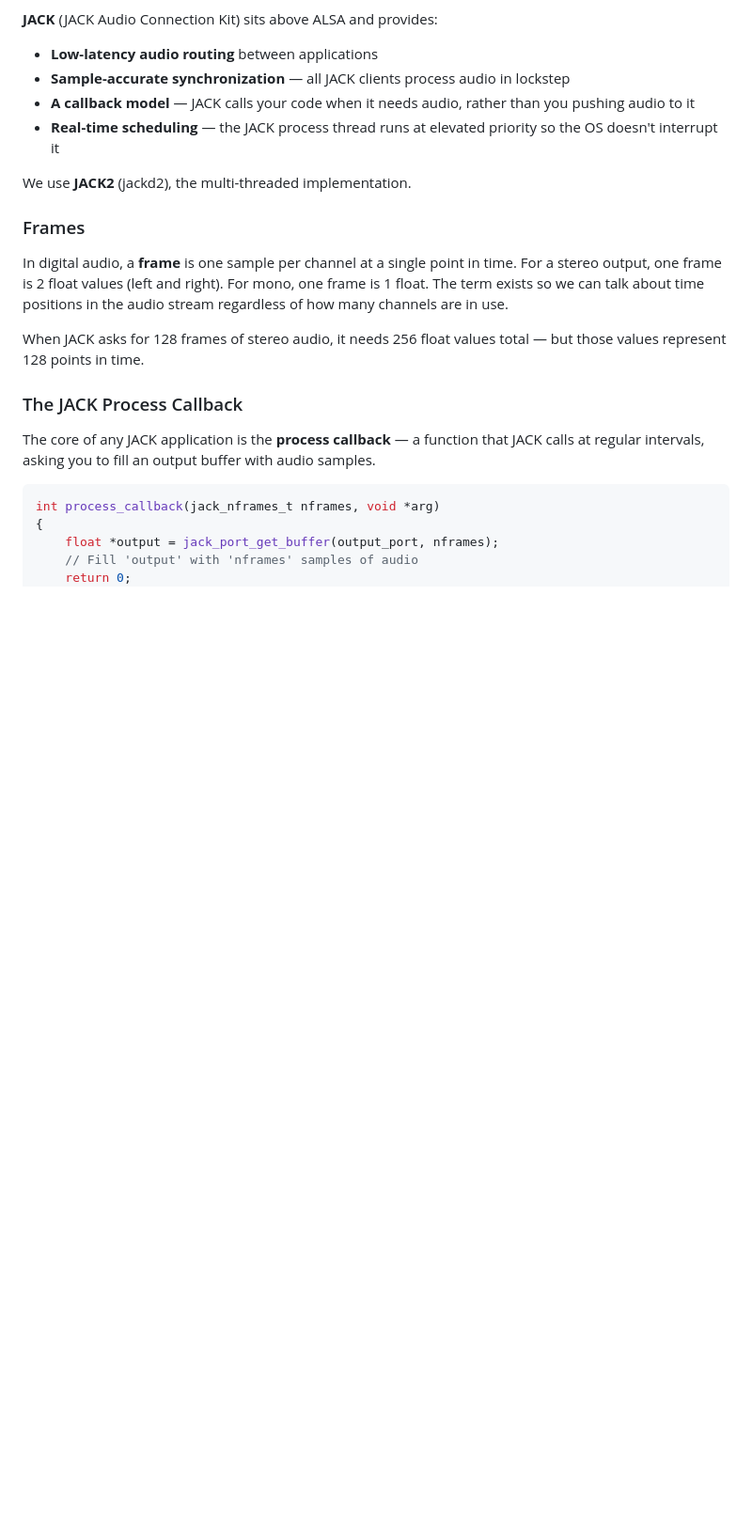
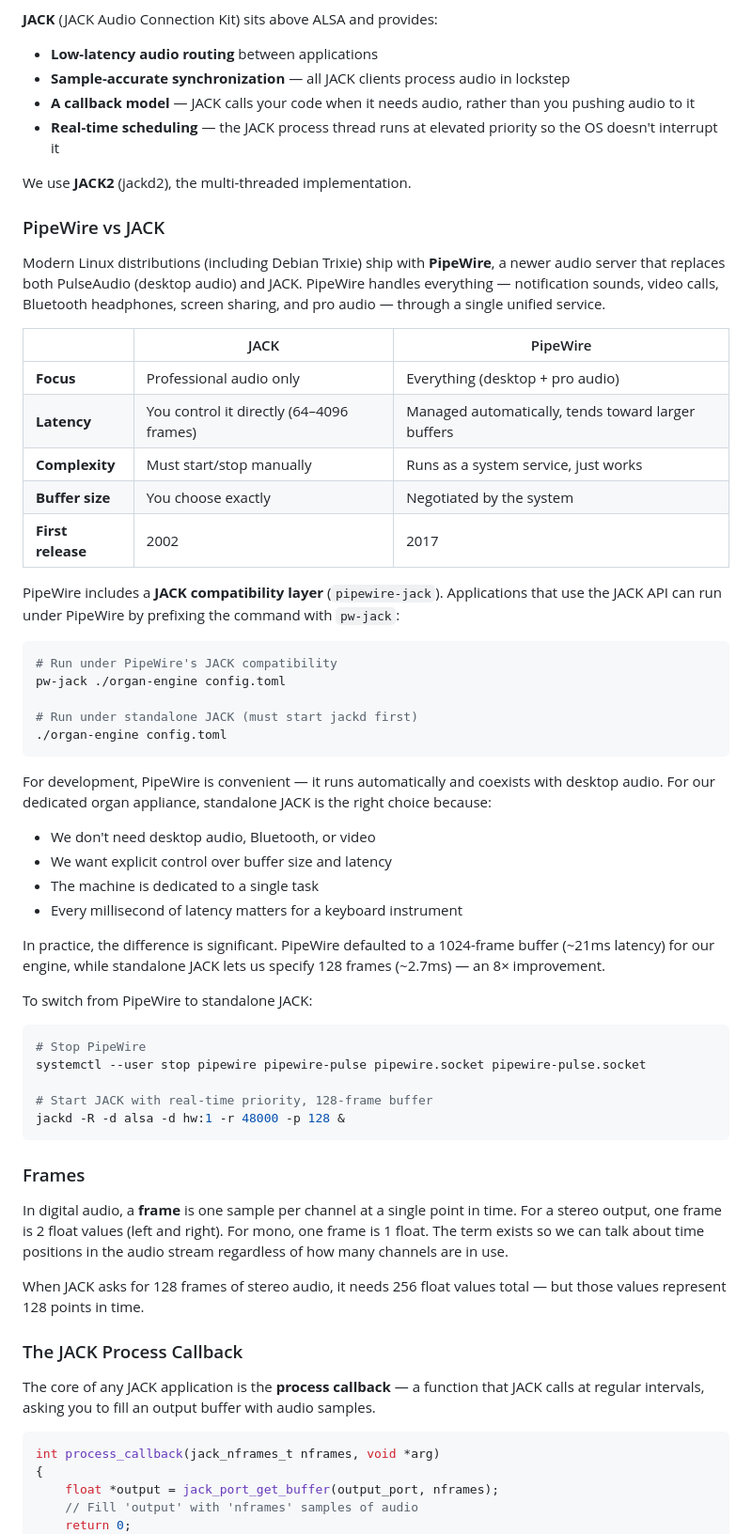
Before and after one commit to bblodget/VirtualOrgan, a Markdown page: docs/virtual-organ-handbook.md, the part around one of its changes. Shown at 94% size. GitHub-like rendering; blank space fills up the shorter version.

Commit message:
Add PipeWire vs JACK comparison and RT kernel setup to handbook
Documents the differences between PipeWire and standalone JACK,
when to use each, how to switch between them, and how to install
and verify the PREEMPT_RT kernel on Debian Trixie.

````diff
--- a/docs/virtual-organ-handbook.md
+++ b/docs/virtual-organ-handbook.md
@@ -109,6 +109,47 @@ Hardware (USB audio interface → amplifier → speakers)
 
 We use **JACK2** (jackd2), the multi-threaded implementation.
 
+### PipeWire vs JACK
+
+Modern Linux distributions (including Debian Trixie) ship with **PipeWire**, a newer audio server that replaces both PulseAudio (desktop audio) and JACK. PipeWire handles everything — notification sounds, video calls, Bluetooth headphones, screen sharing, and pro audio — through a single unified service.
+
+|                  | JACK                                | PipeWire                                |
+|------------------|-------------------------------------|-----------------------------------------|
+| **Focus**        | Professional audio only             | Everything (desktop + pro audio)        |
+| **Latency**      | You control it directly (64–4096 frames) | Managed automatically, tends toward larger buffers |
+| **Complexity**   | Must start/stop manually            | Runs as a system service, just works    |
+| **Buffer size**  | You choose exactly                  | Negotiated by the system                |
+| **First release**| 2002                                | 2017                                    |
+
+PipeWire includes a **JACK compatibility layer** (`pipewire-jack`). Applications that use the JACK API can run under PipeWire by prefixing the command with `pw-jack`:
+
+```bash
+# Run under PipeWire's JACK compatibility
+pw-jack ./organ-engine config.toml
+
+# Run under standalone JACK (must start jackd first)
+./organ-engine config.toml
+```
+
+For development, PipeWire is convenient — it runs automatically and coexists with desktop audio. For our dedicated organ appliance, standalone JACK is the right choice because:
+
+- We don't need desktop audio, Bluetooth, or video
+- We want explicit control over buffer size and latency
+- The machine is dedicated to a single task
+- Every millisecond of latency matters for a keyboard instrument
+
+In practice, the difference is significant. PipeWire defaulted to a 1024-frame buffer (~21ms latency) for our engine, while standalone JACK lets us specify 128 frames (~2.7ms) — an 8× improvement.
+
+To switch from PipeWire to standalone JACK:
+
+```bash
+# Stop PipeWire
+systemctl --user stop pipewire pipewire-pulse pipewire.socket pipewire-pulse.socket
+
+# Start JACK with real-time priority, 128-frame buffer
+jackd -R -d alsa -d hw:1 -r 48000 -p 128 &
+```
+
 ### Frames
 
 In digital audio, a **frame** is one sample per channel at a single point in time. For a stereo output, one frame is 2 float values (left and right). For mono, one frame is 1 float. The term exists so we can talk about time positions in the audio stream regardless of how many channels are in use.
````
Also changed, not shown: other parts of docs/virtual-organ-handbook.md (+22 -2 lines).
